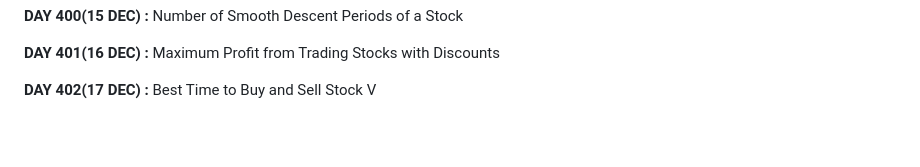
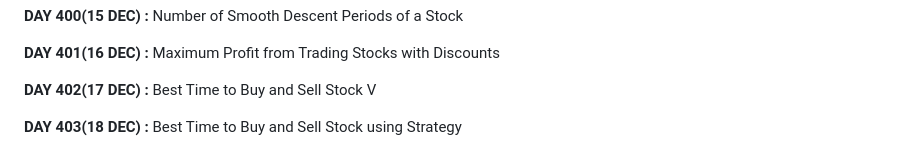
Before and after one commit to apu52/Leetcode-Solutions, a Markdown page: README.md, the part around the change. Drawn GitHub-style; blank space fills up the shorter version.

Commit message:
Add entry for DAY 403 in README

```diff
--- a/README.md
+++ b/README.md
@@ -804,3 +804,5 @@ Here are the solutions of Leetcode DAILY &amp; other problem solutions
 **DAY 401(16 DEC) :** Maximum Profit from Trading Stocks with Discounts
 
 **DAY 402(17 DEC) :** Best Time to Buy and Sell Stock V
+
+**DAY 403(18 DEC) :** Best Time to Buy and Sell Stock using Strategy
```
